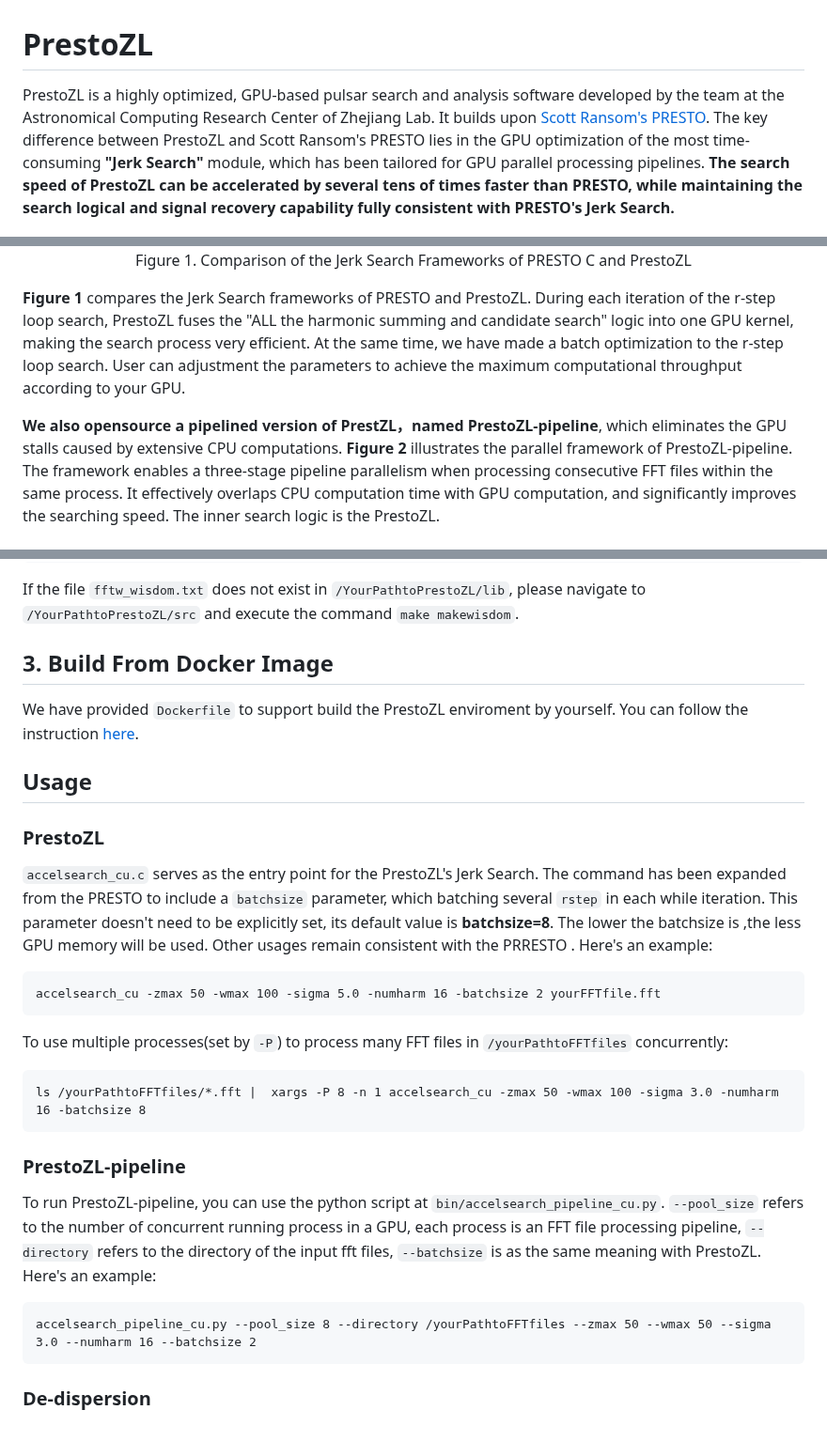
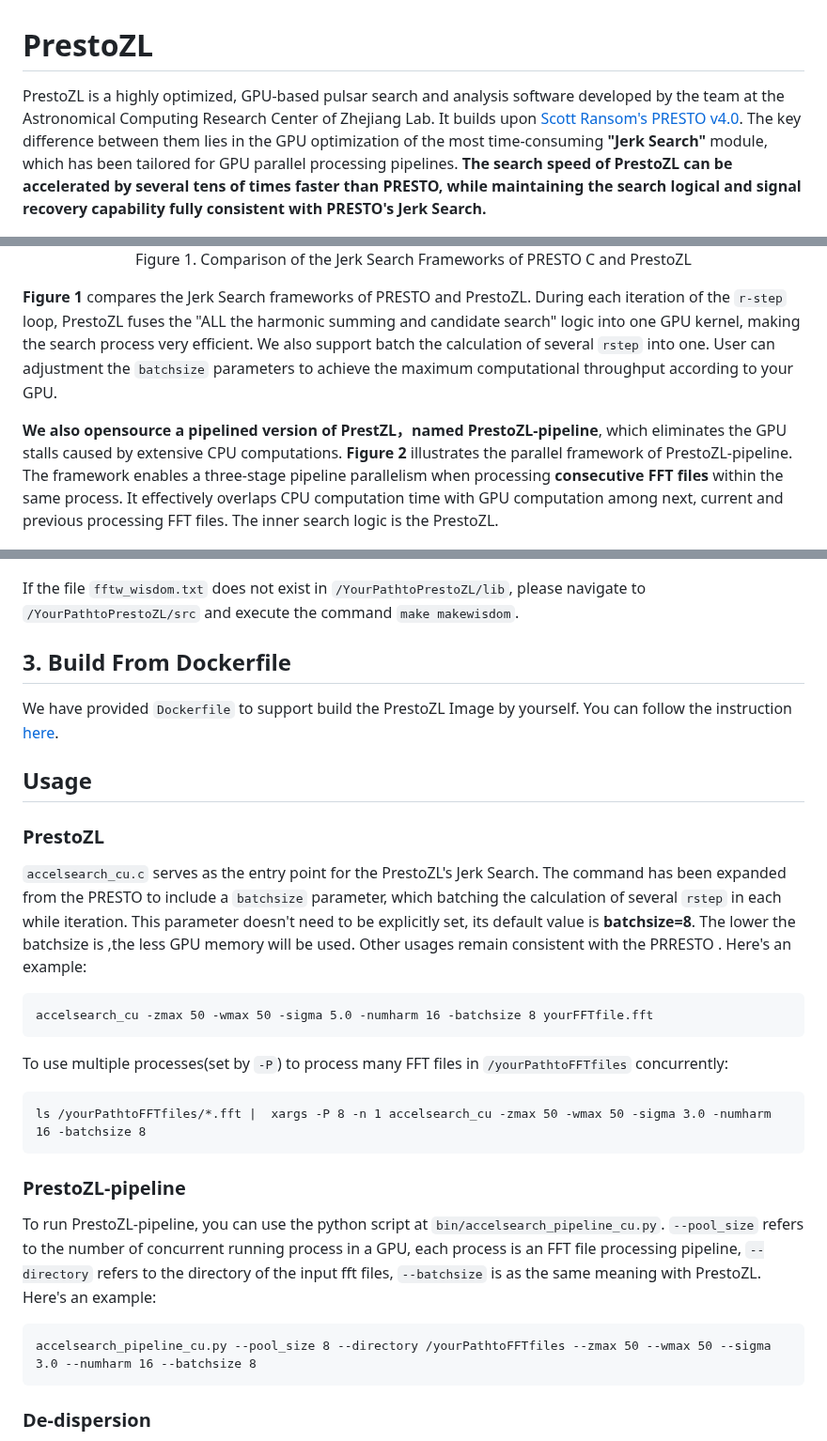
Before and after one commit to zhejianglab/PrestoZL, a Markdown page: README.md, 3 parts joined by grey strips. Shown at 94% size. Drawn GitHub-style.

````diff
--- a/README.md
+++ b/README.md
@@ -1,5 +1,5 @@
 # PrestoZL
-PrestoZL is a highly optimized, GPU-based pulsar search and analysis software developed by the team at the Astronomical Computing Research Center of Zhejiang Lab. It builds upon [Scott Ransom's PRESTO](https://github.com/scottransom/presto/tree/v4.0). The key difference between PrestoZL and Scott Ransom's PRESTO lies in the GPU optimization of the most time-consuming **"Jerk Search"** module, which has been tailored for GPU parallel processing pipelines.  **The search speed of PrestoZL can be accelerated by several tens of times faster than PRESTO, while maintaining the search logical and signal recovery capability fully consistent with PRESTO's Jerk Search.**
+PrestoZL is a highly optimized, GPU-based pulsar search and analysis software developed by the team at the Astronomical Computing Research Center of Zhejiang Lab. It builds upon [Scott Ransom's PRESTO v4.0](https://github.com/scottransom/presto/tree/v4.0). The key difference between them lies in the GPU optimization of the most time-consuming **"Jerk Search"** module, which has been tailored for GPU parallel processing pipelines.  **The search speed of PrestoZL can be accelerated by several tens of times faster than PRESTO, while maintaining the search logical and signal recovery capability fully consistent with PRESTO's Jerk Search.**
 
 
 <div align="center">
@@ -7,9 +7,9 @@ PrestoZL is a highly optimized, GPU-based pulsar search and analysis software de
   <p>Figure 1. Comparison of the Jerk Search Frameworks of PRESTO C and PrestoZL</p>
 </div>
 
-**Figure 1** compares the Jerk Search frameworks of PRESTO and PrestoZL. During each iteration of the r-step loop search, PrestoZL fuses the "ALL the harmonic summing and candidate search" logic into one GPU kernel, making the search process very efficient. At the same time, we have made a batch optimization to the r-step loop search. User can adjustment the parameters to achieve the maximum computational throughput according to your GPU.
+**Figure 1** compares the Jerk Search frameworks of PRESTO and PrestoZL. During each iteration of the `r-step` loop, PrestoZL fuses the "ALL the harmonic summing and candidate search" logic into one GPU kernel, making the search process very efficient. We also support batch the calculation of several `rstep` into one. User can adjustment the `batchsize` parameters to achieve the maximum computational throughput according to your GPU.
 
-**We also opensource a pipelined version of PrestZL，named PrestoZL-pipeline**, which eliminates the GPU stalls caused by extensive CPU computations. **Figure 2** illustrates the parallel framework of PrestoZL-pipeline. The framework enables a three-stage pipeline parallelism when processing consecutive FFT files within the same process. It effectively overlaps CPU computation time with GPU computation, and significantly improves the searching speed. The inner search logic is the PrestoZL.
+**We also opensource a pipelined version of PrestZL，named PrestoZL-pipeline**, which eliminates the GPU stalls caused by extensive CPU computations. **Figure 2** illustrates the parallel framework of PrestoZL-pipeline. The framework enables a three-stage pipeline parallelism when processing **consecutive FFT files** within the same process. It effectively overlaps CPU computation time with GPU computation among next, current and previous processing FFT files. The inner search logic is the PrestoZL.
 
 <div align="center">
   <img src="https://github.com/zhejianglab/PrestoZL/raw/main/resource/Figure2.jpeg" alt="Figure2" width="600">
@@ -74,24 +74,24 @@ make cleaner && make
 ```
 If the file `fftw_wisdom.txt` does not exist in `/YourPathtoPrestoZL/lib`, please navigate to `/YourPathtoPrestoZL/src` and execute the command `make makewisdom`.
 
-## 3. Build From Docker Image
-We have provided `Dockerfile` to support build the PrestoZL enviroment by yourself. You can follow the instruction [here](https://github.com/zhejianglab/PrestoZL/blob/main/Build%20From%20Docker%20Image.MD).
+## 3. Build From Dockerfile
+We have provided `Dockerfile` to support build the PrestoZL Image by yourself. You can follow the instruction [here](https://github.com/zhejianglab/PrestoZL/blob/main/Build%20From%20Docker%20Image.MD).
 
 
 ## Usage
 ### PrestoZL
-`accelsearch_cu.c` serves as the entry point for the PrestoZL's Jerk Search. The command has been expanded from the PRESTO to include a `batchsize` parameter, which batching several `rstep` in each while iteration. This parameter doesn't need to be explicitly set, its default value is **batchsize=8**. The lower the batchsize is ,the less GPU memory will be used. Other usages remain consistent with the PRRESTO . Here's an example:
+`accelsearch_cu.c` serves as the entry point for the PrestoZL's Jerk Search. The command has been expanded from the PRESTO to include a `batchsize` parameter, which batching the calculation of several `rstep` in each while iteration. This parameter doesn't need to be explicitly set, its default value is **batchsize=8**. The lower the batchsize is ,the less GPU memory will be used. Other usages remain consistent with the PRRESTO . Here's an example:
 ```
-accelsearch_cu -zmax 50 -wmax 100 -sigma 5.0 -numharm 16 -batchsize 2 yourFFTfile.fft
+accelsearch_cu -zmax 50 -wmax 50 -sigma 5.0 -numharm 16 -batchsize 8 yourFFTfile.fft
 ```
 To use multiple processes(set by `-P`) to process many FFT files in `/yourPathtoFFTfiles` concurrently:
 ```
-ls /yourPathtoFFTfiles/*.fft |  xargs -P 8 -n 1 accelsearch_cu -zmax 50 -wmax 100 -sigma 3.0 -numharm 16 -batchsize 8
+ls /yourPathtoFFTfiles/*.fft |  xargs -P 8 -n 1 accelsearch_cu -zmax 50 -wmax 50 -sigma 3.0 -numharm 16 -batchsize 8
 ```
 ### PrestoZL-pipeline
 To run PrestoZL-pipeline, you can use the python script at `bin/accelsearch_pipeline_cu.py`. `--pool_size` refers to the number of concurrent running process in a GPU, each process is an FFT file processing pipeline, `--directory` refers to the directory of the input fft files, `--batchsize` is as the same meaning with PrestoZL. Here's an example:
 ```
-accelsearch_pipeline_cu.py --pool_size 8 --directory /yourPathtoFFTfiles --zmax 50 --wmax 50 --sigma 3.0 --numharm 16 --batchsize 2
+accelsearch_pipeline_cu.py --pool_size 8 --directory /yourPathtoFFTfiles --zmax 50 --wmax 50 --sigma 3.0 --numharm 16 --batchsize 8
 ```
 ### De-dispersion
 To run the GPU-accelerated version of de-dispersion, you can use the command `prepsubband_cu`, other arguments are the same with the `prepsubband` used in PRESTO. Here's an example:
````
